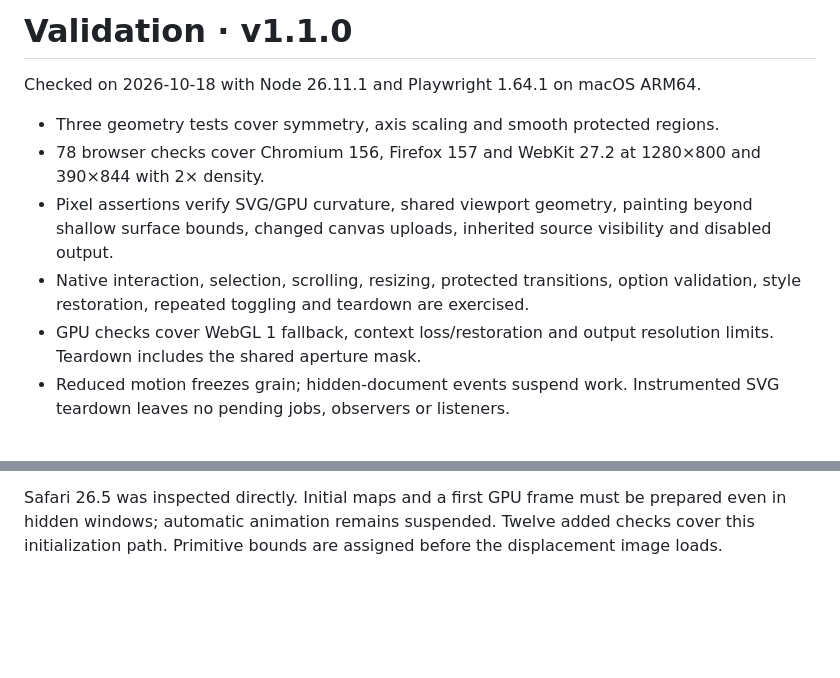
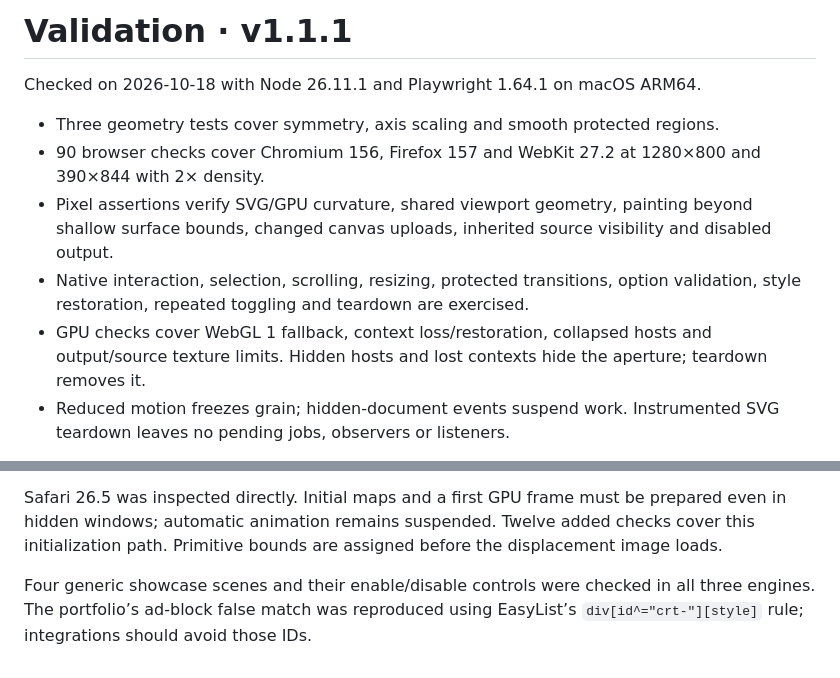
Before and after one commit to therealericsun/crt-effect, a Markdown page: VALIDATION.md, 2 parts joined by grey strips. Drawn GitHub-style; blank space fills up the shorter version.

```diff
--- a/VALIDATION.md
+++ b/VALIDATION.md
@@ -1,12 +1,12 @@
-# Validation · v1.1.0
+# Validation · v1.1.1
 
 Checked on 2026-10-18 with Node 26.11.1 and Playwright 1.64.1 on macOS ARM64.
 
 - Three geometry tests cover symmetry, axis scaling and smooth protected regions.
-- 78 browser checks cover Chromium 156, Firefox 157 and WebKit 27.2 at 1280×800 and 390×844 with 2× density.
+- 90 browser checks cover Chromium 156, Firefox 157 and WebKit 27.2 at 1280×800 and 390×844 with 2× density.
 - Pixel assertions verify SVG/GPU curvature, shared viewport geometry, painting beyond shallow surface bounds, changed canvas uploads, inherited source visibility and disabled output.
 - Native interaction, selection, scrolling, resizing, protected transitions, option validation, style restoration, repeated toggling and teardown are exercised.
-- GPU checks cover WebGL 1 fallback, context loss/restoration and output resolution limits. Teardown includes the shared aperture mask.
+- GPU checks cover WebGL 1 fallback, context loss/restoration, collapsed hosts and output/source texture limits. Hidden hosts and lost contexts hide the aperture; teardown removes it.
 - Reduced motion freezes grain; hidden-document events suspend work. Instrumented SVG teardown leaves no pending jobs, observers or listeners.
 
 Firefox ignores SVG filters on the document root; use non-root HTML surfaces or GPU canvas mode. WebKit's positioned HTML requires normalized filter primitive coordinates; this path is covered by pixel tests. Native HTML remains semantic and selectable above GPU output. Painted selection/hit regions retain the browser's original geometry when native control alignment is disabled.
@@ -14,3 +14,5 @@ Firefox ignores SVG filters on the document root; use non-root HTML surfaces or
 The portfolio integration separately checks the GPU pass, desktop/mobile layout, startup hold and native controls. Firefox improved from roughly 11 to 26 rendered frames/sec at 1440×1000 with 2× density in local measurements. Physical devices may differ.
 
 Safari 26.5 was inspected directly. Initial maps and a first GPU frame must be prepared even in hidden windows; automatic animation remains suspended. Twelve added checks cover this initialization path. Primitive bounds are assigned before the displacement image loads.
+
+Four generic showcase scenes and their enable/disable controls were checked in all three engines. The portfolio’s ad-block false match was reproduced using EasyList’s `div[id^="crt-"][style]` rule; integrations should avoid those IDs.
```
Also changed, not shown: AGENTS.md (+1 -1 lines), README.md (+10 -2 lines), demo/assets/earthrise.jpg (added), docs/images/arcade.jpg (added), docs/images/balanced.jpg (added), docs/images/portfolio.jpg (deleted), docs/images/soft.jpg (added), docs/images/terminal.jpg (added), 10 other files.
